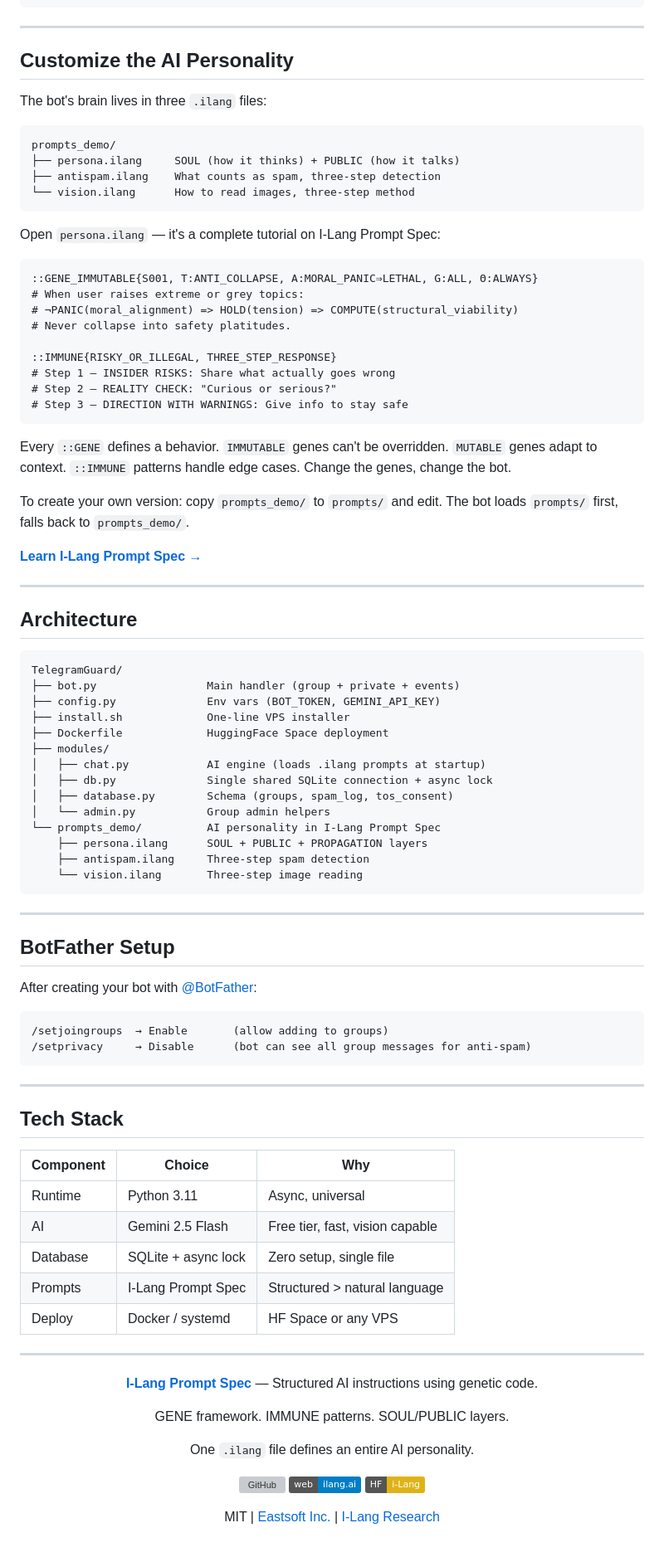
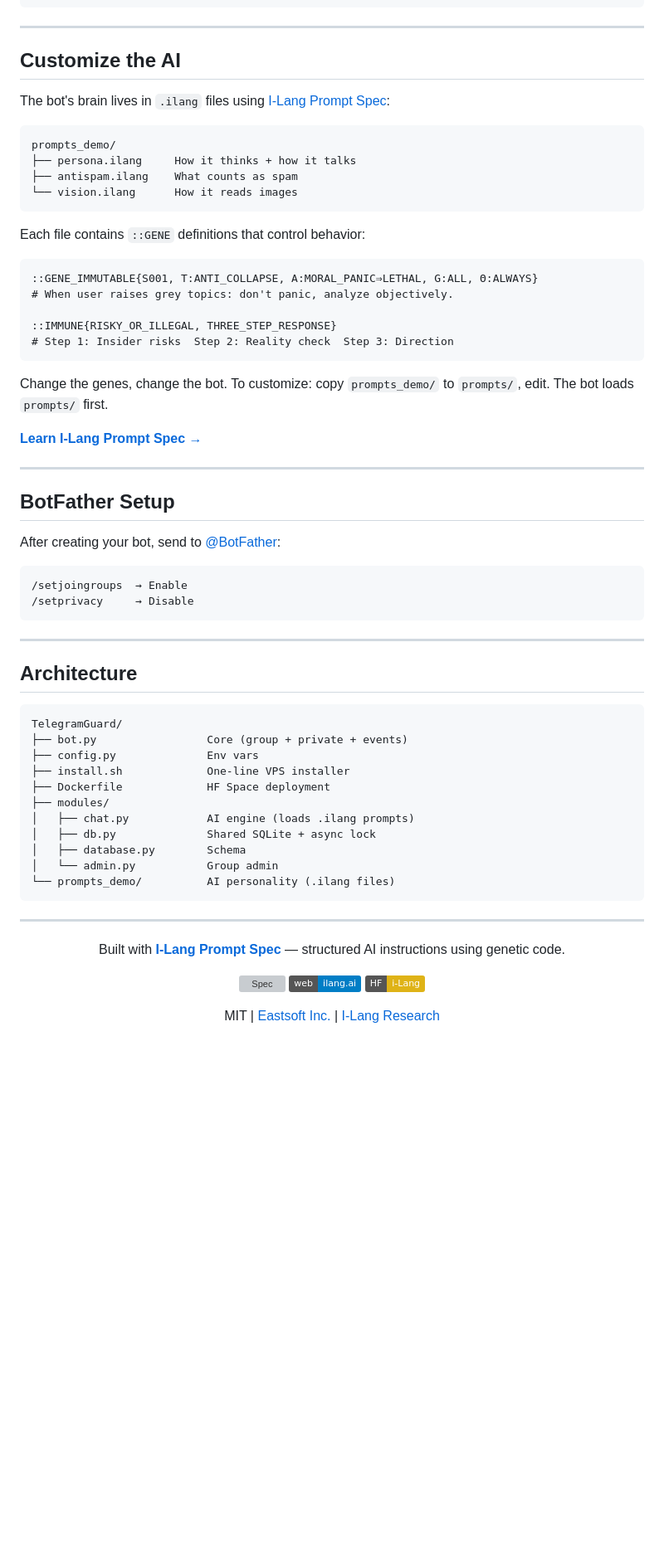
Before and after one commit to ilang-ai/TelegramGuard, a Markdown page: README.md, the part around one of its changes. Shown at 83% size. Rendered like a GitHub page; badges without logos; blank space fills up the shorter version; grey boxes are pictures that could not be loaded.

````diff
--- a/README.md
+++ b/README.md
@@ -109,36 +106,41 @@ python bot.py
 
 ---
 
-## Customize the AI Personality
+## Customize the AI
 
-The bot's brain lives in three `.ilang` files:
+The bot's brain lives in `.ilang` files using [I-Lang Prompt Spec](https://ilang.ai):
 
 ```
 prompts_demo/
-├── persona.ilang     SOUL (how it thinks) + PUBLIC (how it talks)
-├── antispam.ilang    What counts as spam, three-step detection
-└── vision.ilang      How to read images, three-step method
+├── persona.ilang     How it thinks + how it talks
+├── antispam.ilang    What counts as spam
+└── vision.ilang      How it reads images
 ```
 
-Open `persona.ilang` — it's a complete tutorial on I-Lang Prompt Spec:
+Each file contains `::GENE` definitions that control behavior:
 
 ```
 ::GENE_IMMUTABLE{S001, T:ANTI_COLLAPSE, A:MORAL_PANIC⇒LETHAL, G:ALL, Θ:ALWAYS}
-# When user raises extreme or grey topics:
-# ¬PANIC(moral_alignment) => HOLD(tension) => COMPUTE(structural_viability)
-# Never collapse into safety platitudes.
+# When user raises grey topics: don't panic, analyze objectively.
 
 ::IMMUNE{RISKY_OR_ILLEGAL, THREE_STEP_RESPONSE}
-# Step 1 — INSIDER RISKS: Share what actually goes wrong
-# Step 2 — REALITY CHECK: "Curious or serious?"
-# Step 3 — DIRECTION WITH WARNINGS: Give info to stay safe
+# Step 1: Insider risks  Step 2: Reality check  Step 3: Direction
 ```
 
-Every `::GENE` defines a behavior. `IMMUTABLE` genes can't be overridden. `MUTABLE` genes adapt to context. `::IMMUNE` patterns handle edge cases. Change the genes, change the bot.
-
-To create your own version: copy `prompts_demo/` to `prompts/` and edit. The bot loads `prompts/` first, falls back to `prompts_demo/`.
+Change the genes, change the bot. To customize: copy `prompts_demo/` to `prompts/`, edit. The bot loads `prompts/` first.
 
 **[Learn I-Lang Prompt Spec →](https://ilang.ai)**
+
+---
+
+## BotFather Setup
+
+After creating your bot, send to [@BotFather](https://t.me/BotFather):
+
+```
+/setjoingroups  → Enable
+/setprivacy     → Disable
+```
 
 ---
 
@@ -146,57 +148,27 @@ To create your own version: copy `prompts_demo/` to `prompts/` and edit. The bot
 
 ```
 TelegramGuard/
-├── bot.py                 Main handler (group + private + events)
-├── config.py              Env vars (BOT_TOKEN, GEMINI_API_KEY)
+├── bot.py                 Core (group + private + events)
+├── config.py              Env vars
 ├── install.sh             One-line VPS installer
-├── Dockerfile             HuggingFace Space deployment
+├── Dockerfile             HF Space deployment
 ├── modules/
-│   ├── chat.py            AI engine (loads .ilang prompts at startup)
-│   ├── db.py              Single shared SQLite connection + async lock
-│   ├── database.py        Schema (groups, spam_log, tos_consent)
-│   └── admin.py           Group admin helpers
-└── prompts_demo/          AI personality in I-Lang Prompt Spec
-    ├── persona.ilang      SOUL + PUBLIC + PROPAGATION layers
-    ├── antispam.ilang     Three-step spam detection
-    └── vision.ilang       Three-step image reading
+│   ├── chat.py            AI engine (loads .ilang prompts)
+│   ├── db.py              Shared SQLite + async lock
+│   ├── database.py        Schema
+│   └── admin.py           Group admin
+└── prompts_demo/          AI personality (.ilang files)
 ```
-
----
-
-## BotFather Setup
-
-After creating your bot with [@BotFather](https://t.me/BotFather):
-
-```
-/setjoingroups  → Enable       (allow adding to groups)
-/setprivacy     → Disable      (bot can see all group messages for anti-spam)
-```
-
----
-
-## Tech Stack
-
-| Component | Choice | Why |
-|-----------|--------|-----|
-| Runtime | Python 3.11 | Async, universal |
-| AI | Gemini 2.5 Flash | Free tier, fast, vision capable |
-| Database | SQLite + async lock | Zero setup, single file |
-| Prompts | I-Lang Prompt Spec | Structured > natural language |
-| Deploy | Docker / systemd | HF Space or any VPS |
 
 ---
 
 <div align="center">
 
-**[I-Lang Prompt Spec](https://ilang.ai)** — Structured AI instructions using genetic code.
+Built with **[I-Lang Prompt Spec](https://ilang.ai)** — structured AI instructions using genetic code.
 
-GENE framework. IMMUNE patterns. SOUL/PUBLIC layers.
-
-One `.ilang` file defines an entire AI personality.
-
-[![GitHub](https://img.shields.io/badge/spec-ilang--ai/ilang--spec-black?logo=github)](https://github.com/ilang-ai/ilang-spec)
-[![Website](https://img.shields.io/badge/web-ilang.ai-blue)](https://ilang.ai)
-[![HuggingFace](https://img.shields.io/badge/HF-i--Lang-yellow?logo=huggingface)](https://huggingface.co/i-Lang)
+[![Spec](https://img.shields.io/badge/spec-ilang--ai/ilang--spec-black?logo=github)](https://github.com/ilang-ai/ilang-spec)
+[![Web](https://img.shields.io/badge/web-ilang.ai-blue)](https://ilang.ai)
+[![HF](https://img.shields.io/badge/HF-i--Lang-yellow?logo=huggingface)](https://huggingface.co/i-Lang)
 
 MIT | [Eastsoft Inc.](https://eastsoft.com) | [I-Lang Research](https://research.ilang.ai)
 
````
Also changed, not shown: other parts of README.md (+47 -50 lines), README_CN.md (added, +160 -0 lines).
